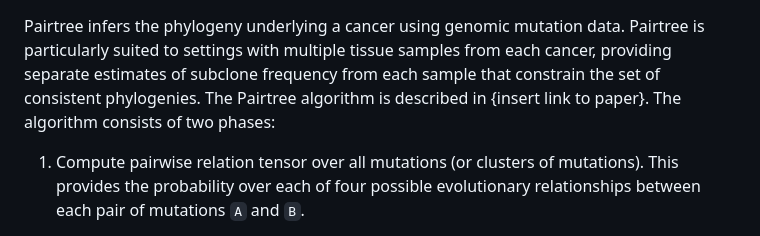
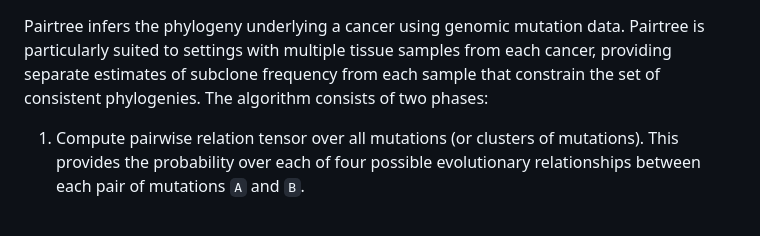
Before and after one commit to morrislab/pairtree, a Markdown page: README.md, the part around the change. GitHub-like rendering.

```diff
--- a/README.md
+++ b/README.md
@@ -3,8 +3,7 @@ Pairtree
 Pairtree infers the phylogeny underlying a cancer using genomic mutation data.
 Pairtree is particularly suited to settings with multiple tissue samples from
 each cancer, providing separate estimates of subclone frequency from each sample
-that constrain the set of consistent phylogenies.  The Pairtree algorithm is
-described in {insert link to paper}. The algorithm consists of two phases:
+that constrain the set of consistent phylogenies. The algorithm consists of two phases:
 
 1. Compute pairwise relation tensor over all mutations (or clusters of
    mutations). This provides the probability over each of four possible
```
